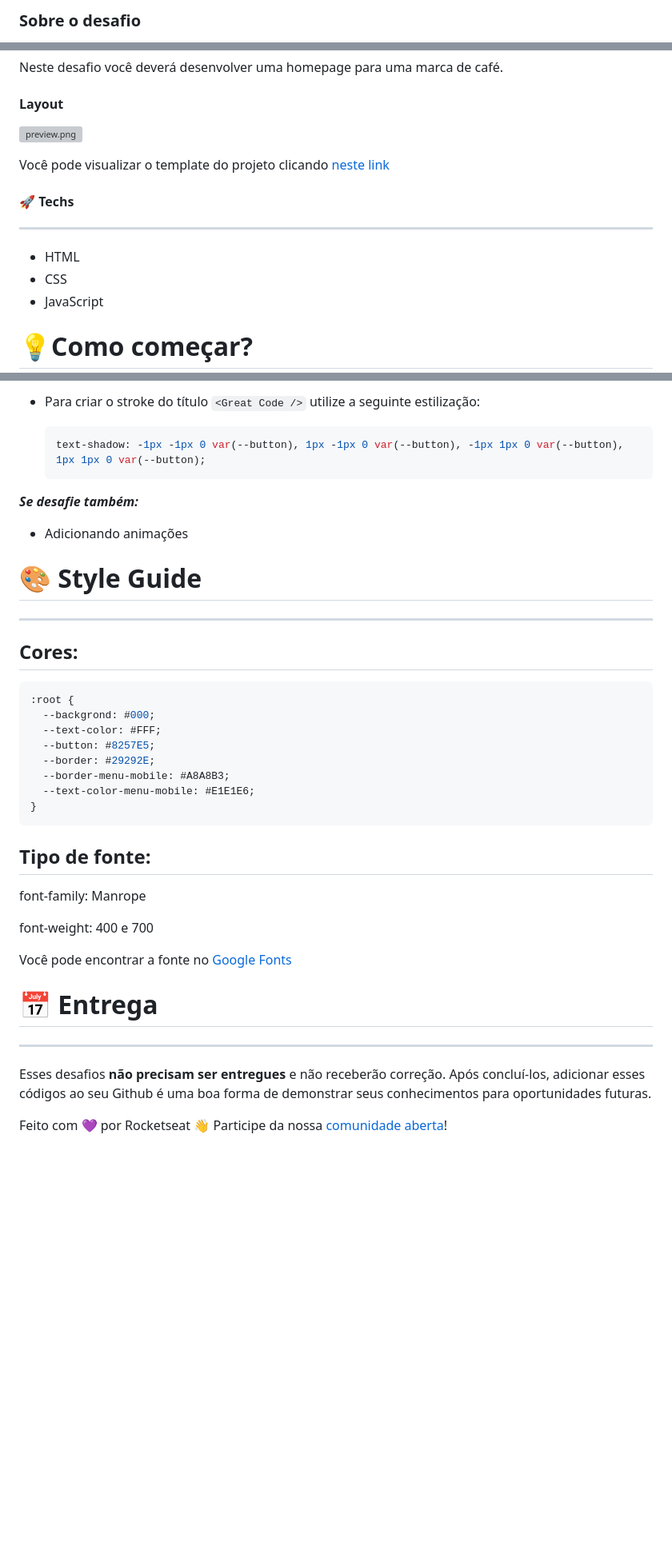
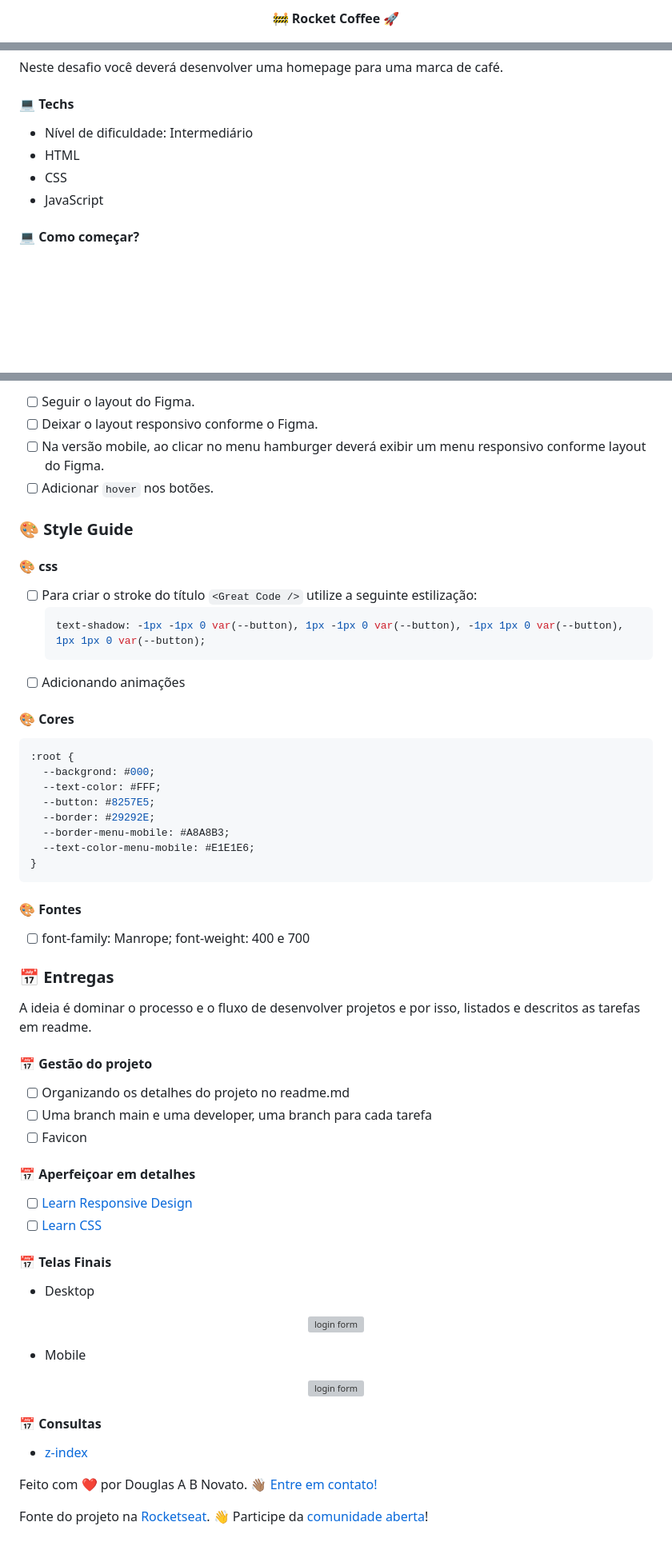
Before and after one commit to douglasabnovato/rocket-coffee, a Markdown page: readme.md, 3 parts joined by grey strips. Shown: that part at 80% size. Drawn GitHub-style; blank space fills up the shorter version; grey boxes are pictures that could not be loaded.

Commit message:
detalhes do projeto

````diff
--- a/readme.md
+++ b/readme.md
@@ -1,2 +1,4 @@
-### Sobre o desafio
+<h4 align="center">
+	🚧 Rocket Coffee 🚀
+</h4>
 
@@ -4,20 +10,12 @@
 
 Neste desafio você deverá desenvolver uma homepage para uma marca de café.
 
-#### Layout
+#### 💻 Techs
 
-![preview.png](https://s3-us-west-2.amazonaws.com/secure.notion-static.com/b3c2bd17-dd6b-4aa2-b5af-b3b4f2da8eeb/preview.png)
-
-Você pode visualizar o template do projeto clicando [neste link](https://www.figma.com/file/tFoovGllUttTebdUTDVdT8/RocketCoffee/duplicate)
-
-
-#### 🚀 **Techs**
-
----
-
+- Nível de dificuldade: Intermediário
 - HTML
 - CSS
 - JavaScript
 
-# 💡**Como começar?**
+#### 💻 Como começar?
 
@@ -57,20 +48,20 @@ Neste desafio você vai construir uma homepage para uma marca de café*.* Caso v
 
-- Para criar o stroke do título `<Great Code />` utilize a seguinte estilização:
+- [ ] Seguir o layout do Figma.
+- [ ] Deixar o layout responsivo conforme o Figma.
+- [ ] Na versão mobile, ao clicar no menu hamburger deverá exibir um menu responsivo conforme layout do Figma.
+- [ ] Adicionar `hover` nos botões.
 
+### 🎨 Style Guide
+
+#### 🎨 css
+
+- [ ] Para criar o stroke do título `<Great Code />` utilize a seguinte estilização:
     ```css
     text-shadow: -1px -1px 0 var(--button), 1px -1px 0 var(--button), -1px 1px 0 var(--button), 1px 1px 0 var(--button);
     ```
+- [ ] Adicionando animações
 
-
-***Se desafie também:***
-
-- Adicionando animações
-
-# 🎨 Style Guide
-
----
-
-## **Cores:**
+#### 🎨 Cores
 
 ```css
 :root {
@@ -83,18 +74,43 @@ Neste desafio você vai construir uma homepage para uma marca de café*.* Caso v
 }
 ```
 
-## **Tipo de fonte:**
+#### 🎨 Fontes
 
-font-family: Manrope
+- [ ] font-family: Manrope; font-weight: 400 e 700
 
-font-weight: 400 e 700
+### 📅 Entregas
 
-Você pode encontrar a fonte no [Google Fonts](https://fonts.google.com/)
+A ideia é dominar o processo e o fluxo de desenvolver projetos e por isso, listados e descritos as tarefas em readme.
 
-# 📅 Entrega
+#### 📅 Gestão do projeto
 
----
+- [ ] Organizando os detalhes do projeto no readme.md
+- [ ] Uma branch main e uma developer, uma branch para cada tarefa
+- [ ] Favicon
 
-Esses desafios **não precisam ser entregues** e não receberão correção. Após concluí-los, adicionar esses códigos ao seu Github é uma boa forma de demonstrar seus conhecimentos para oportunidades futuras.
+#### 📅 Aperfeiçoar em detalhes
 
-Feito com 💜 por Rocketseat 👋 Participe da nossa [comunidade aberta](https://discord.gg/bacwY2gDCF)!
+- [ ] [Learn Responsive Design](https://web.dev/learn/design/)
+- [ ] [Learn CSS](https://web.dev/learn/css/)
+
+#### 📅 Telas Finais
+
+- Desktop
+
+<p align="center" style="display: flex; align-items: flex-start; justify-content: center;">
+  <img alt="login form" title="#login-form" src="./.github/desktop-5.jpg" width="400px">
+</p>
+
+- Mobile
+
+<p align="center" style="display: flex; align-items: flex-start; justify-content: center;">
+  <img alt="login form" title="#rocketnews" src="./.github/mobile-2.jpg" height="400px">
+</p>
+
+#### 📅 Consultas
+
+- [z-index](https://developer.mozilla.org/en-US/docs/Web/CSS/z-index)
+
+Feito com ❤️ por Douglas A B Novato. 👋🏽 [Entre em contato!](https://www.linkedin.com/in/douglasabnovato/)
+
+Fonte do projeto na [Rocketseat](https://www.rocketseat.com.br/). 👋 Participe da [comunidade aberta](https://discord.gg/bacwY2gDCF)!
````
Also changed, not shown: other parts of readme.md (+10 -13 lines).
